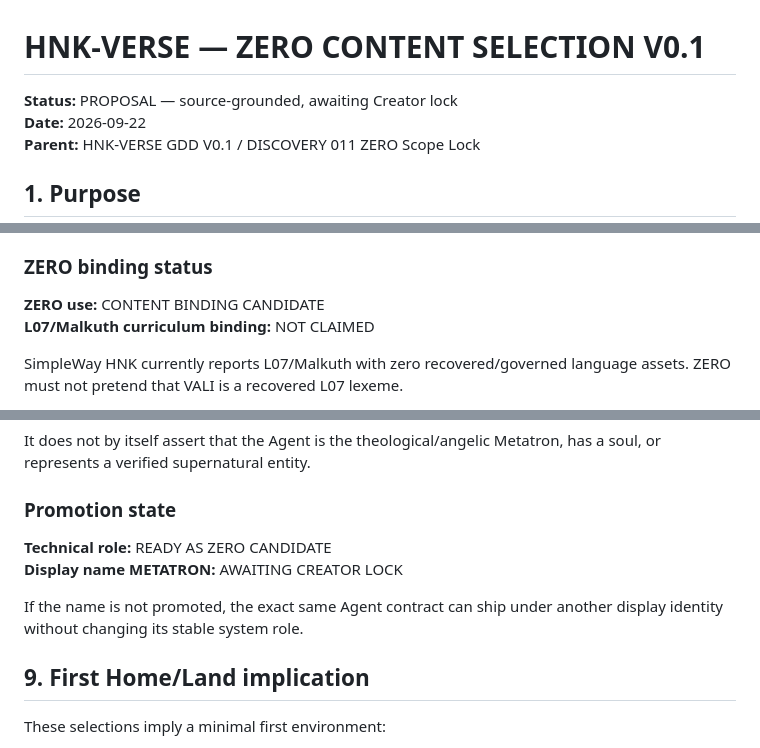
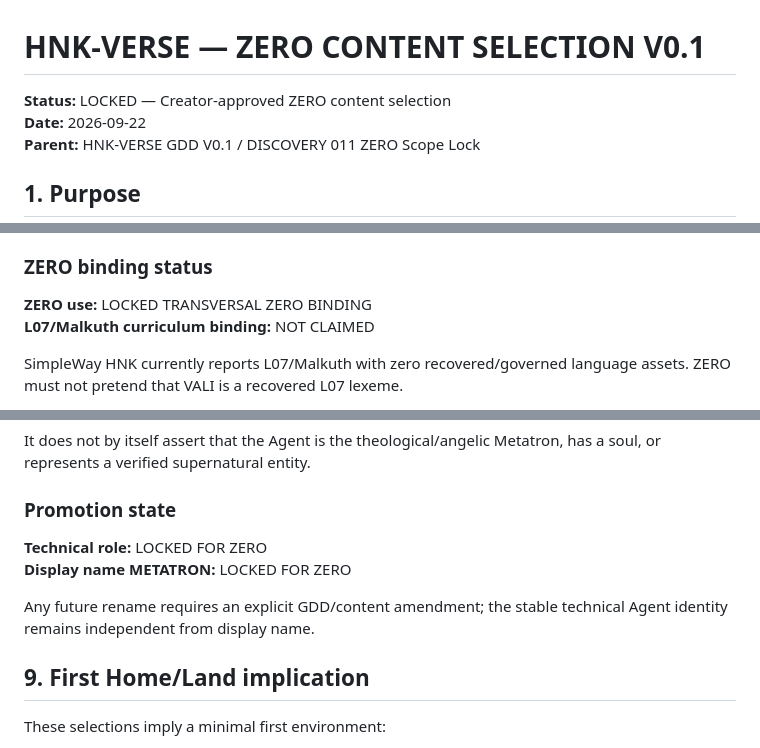
Before and after one commit to tehknesolutions/HNK-VERSE, a Markdown page: docs/gdd/ZERO-CONTENT-SELECTION-V0.1.md, 3 parts joined by grey strips. Drawn GitHub-style.

```diff
--- a/docs/gdd/ZERO-CONTENT-SELECTION-V0.1.md
+++ b/docs/gdd/ZERO-CONTENT-SELECTION-V0.1.md
@@ -1,6 +1,6 @@
 # HNK-VERSE — ZERO CONTENT SELECTION V0.1
 
-**Status:** PROPOSAL — source-grounded, awaiting Creator lock
+**Status:** LOCKED — Creator-approved ZERO content selection
 **Date:** 2026-09-22
 **Parent:** HNK-VERSE GDD V0.1 / DISCOVERY 011 ZERO Scope Lock
 
@@ -86,7 +86,7 @@ When CODEX-HNK publishes an approved Malkuth canonical object, the bridge must m
 
 ### ZERO binding status
 
-**ZERO use:** CONTENT BINDING CANDIDATE
+**ZERO use:** LOCKED TRANSVERSAL ZERO BINDING
 **L07/Malkuth curriculum binding:** NOT CLAIMED
 
 SimpleWay HNK currently reports L07/Malkuth with zero recovered/governed language assets. ZERO must not pretend that VALI is a recovered L07 lexeme.
@@ -284,10 +284,10 @@ It does not by itself assert that the Agent is the theological/angelic Metatron,
 
 ### Promotion state
 
-**Technical role:** READY AS ZERO CANDIDATE
-**Display name METATRON:** AWAITING CREATOR LOCK
+**Technical role:** LOCKED FOR ZERO
+**Display name METATRON:** LOCKED FOR ZERO
 
-If the name is not promoted, the exact same Agent contract can ship under another display identity without changing its stable system role.
+Any future rename requires an explicit GDD/content amendment; the stable technical Agent identity remains independent from display name.
 
 ## 9. First Home/Land implication
 
```
Also changed, not shown: other parts of docs/gdd/ZERO-CONTENT-SELECTION-V0.1.md (+23 -22 lines).
